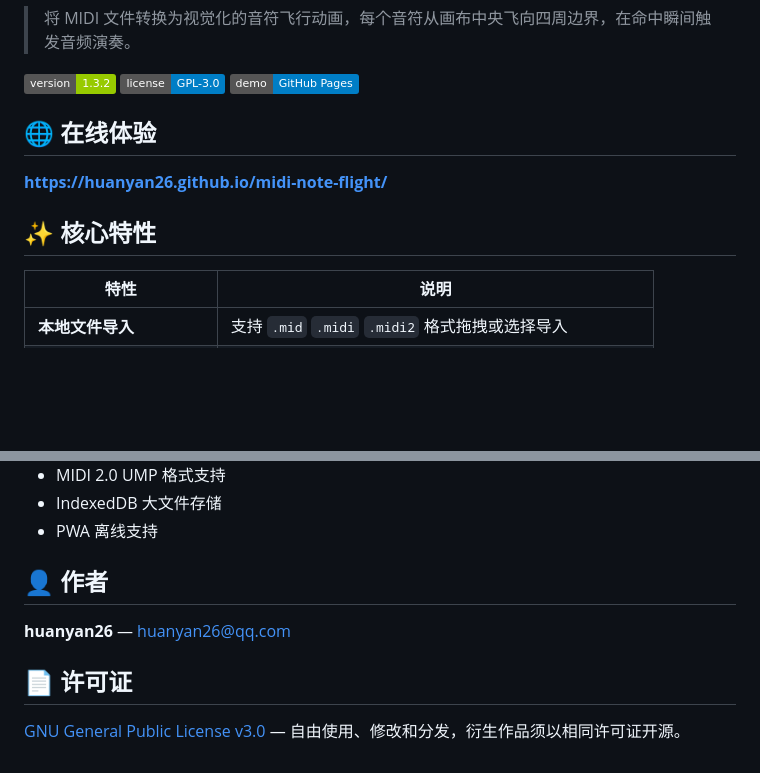
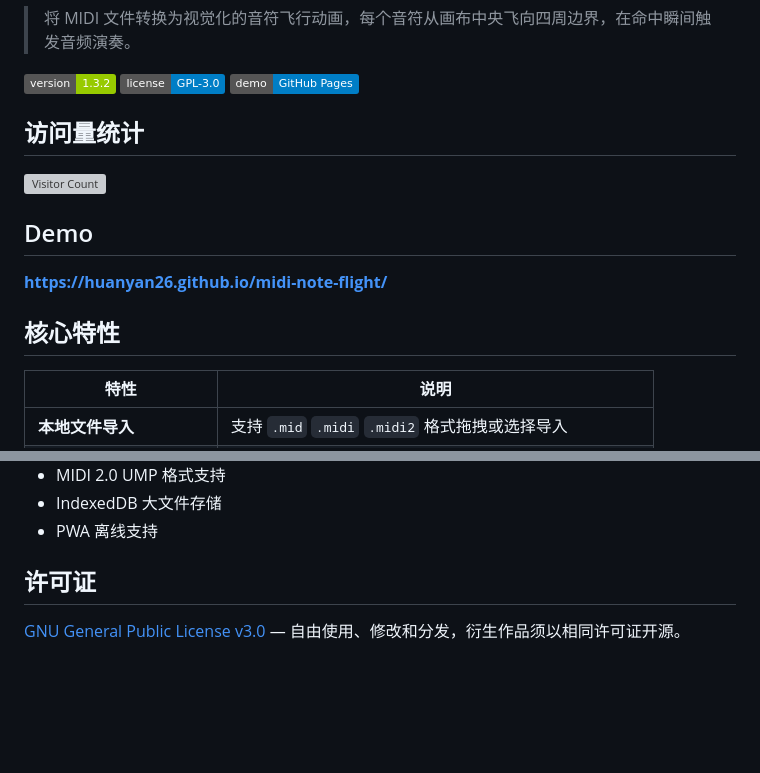
Before and after one commit to huanyan26/midi-note-flight, a Markdown page: README.md, 2 parts joined by grey strips. Drawn GitHub-style; badges without logos; blank space fills up the shorter version; grey boxes are pictures that could not be loaded.

Commit message:
Update README with visitor stats and demo section

```diff
--- a/README.md
+++ b/README.md
@@ -8,11 +8,15 @@
 [![License](https://img.shields.io/badge/license-GPL--3.0-blue)](LICENSE)
 [![Pages](https://img.shields.io/badge/demo-GitHub%20Pages-blue)](https://huanyan26.github.io/midi-note-flight/)
 
-## 🌐 在线体验
+## 访问量统计
+
+![Visitor Count](https://count.getloli.com/get/@huanyan26.midi-note-flight?theme=moebooru)
+
+## Demo
 
 **[https://huanyan26.github.io/midi-note-flight/](https://huanyan26.github.io/midi-note-flight/)**
 
-## ✨ 核心特性
+## 核心特性
 
 | 特性 | 说明 |
 |------|------|
@@ -120,10 +124,6 @@ midi-note-flight/
 - IndexedDB 大文件存储
 - PWA 离线支持
 
-## 👤 作者
-
-**huanyan26** — [huanyan26@qq.com](mailto:huanyan26@qq.com)
-
-## 📄 许可证
+## 许可证
 
 [GNU General Public License v3.0](LICENSE) — 自由使用、修改和分发，衍生作品须以相同许可证开源。
```
Also changed, not shown: other parts of README.md (+13 -13 lines).
